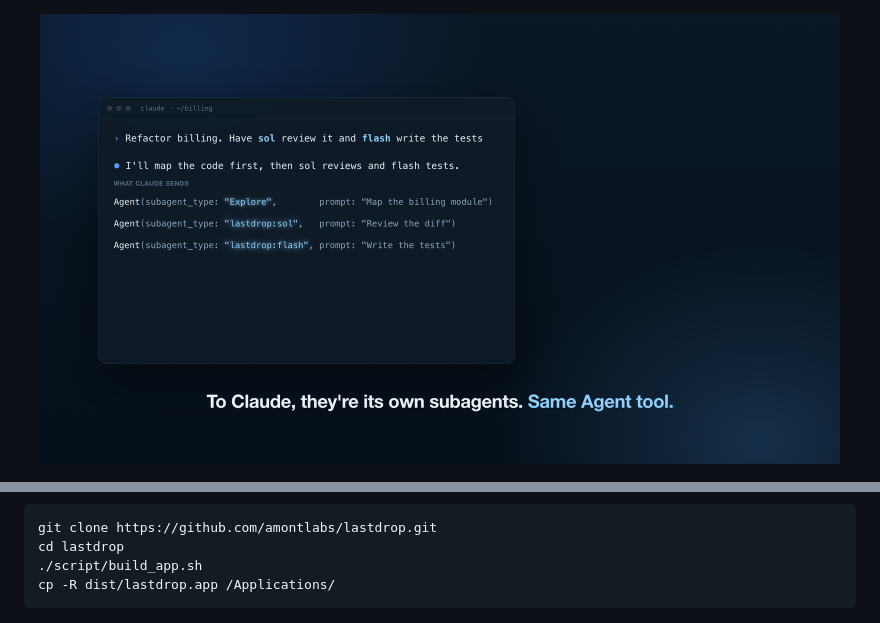
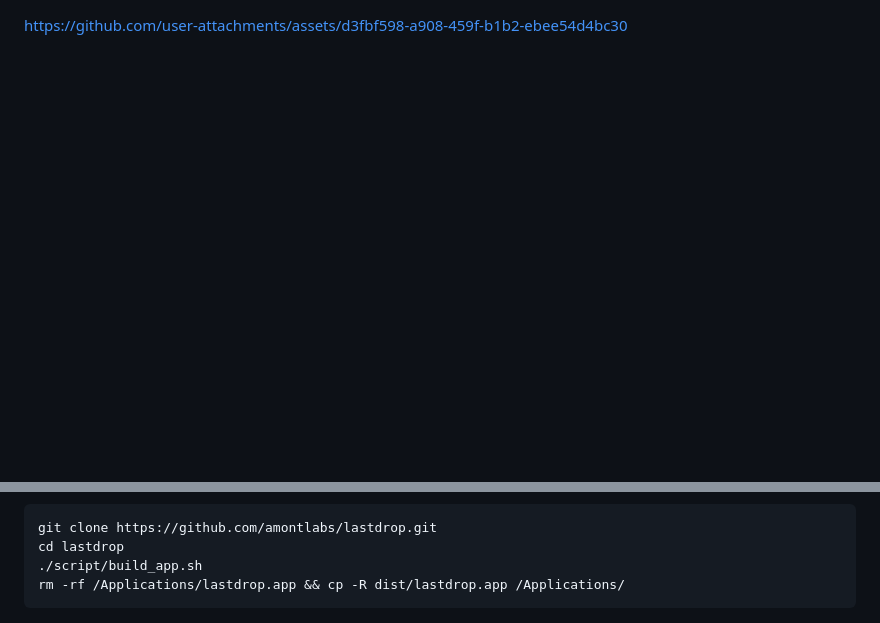
Before and after one commit to 0xpolarzero/headroom, a Markdown page: README.md, 2 parts joined by grey strips. Drawn GitHub-style; blank space fills up the shorter version.

Commit message:
Play the video inline in the README, and replace the app bundle on install

````diff
--- a/README.md
+++ b/README.md
@@ -17,9 +16,7 @@
   <a href="#install">Install</a>
 </p>
 
-<p align="center">
-  <a href="docs/media/lastdrop.mp4"><img src="docs/images/video-poster.png" width="800" alt="Watch the lastdrop video: Claude Code calls lastdrop agents with the same Agent tool as its built-in subagents, and they run on other Claude accounts, Codex and Z.ai"></a>
-</p>
+https://github.com/user-attachments/assets/d3fbf598-a908-459f-b1b2-ebee54d4bc30
 
 <p align="center">
   <picture>
@@ -60,7 +57,7 @@ To build it yourself, you need the Swift 6 toolchain (Command Line Tools are eno
 git clone https://github.com/amontlabs/lastdrop.git
 cd lastdrop
 ./script/build_app.sh
-cp -R dist/lastdrop.app /Applications/
+rm -rf /Applications/lastdrop.app && cp -R dist/lastdrop.app /Applications/
 ```
 
 <p align="center">
````
Also changed, not shown: other parts of README.md (+0 -1 lines).
